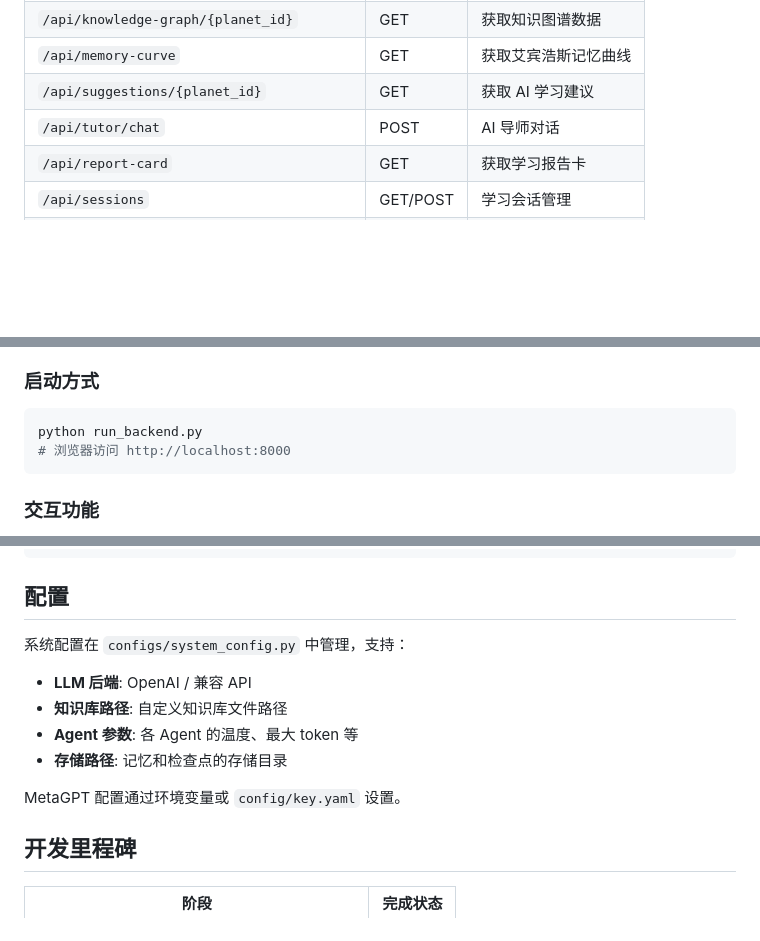
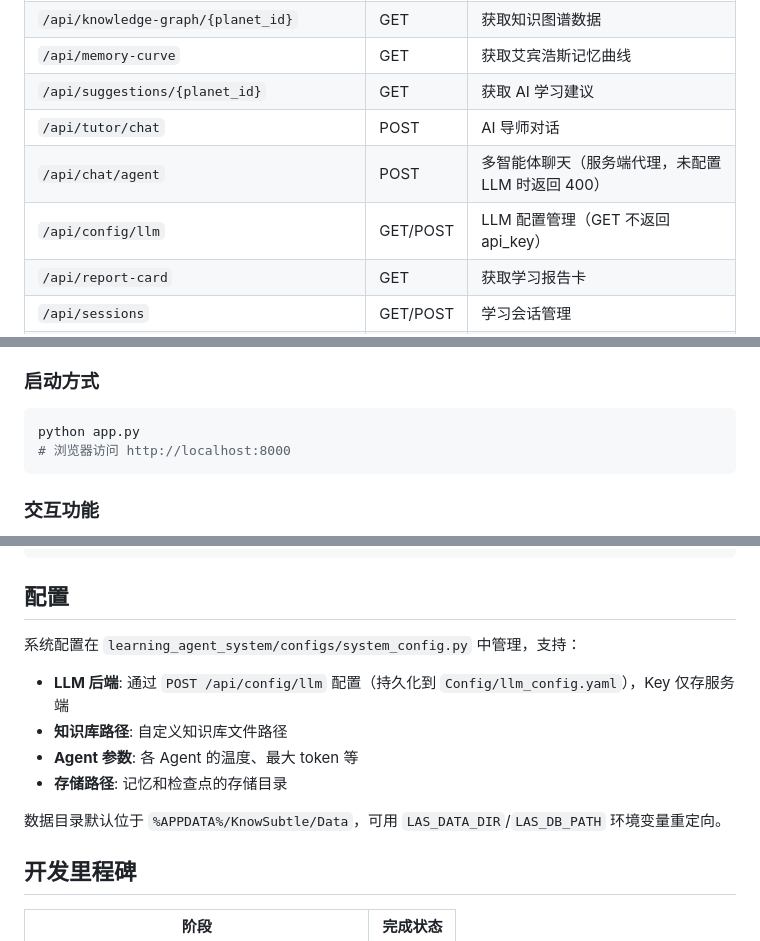
Before and after one commit to Aqr325/-KnowSubtle, a Markdown page: README.md, 3 parts joined by grey strips. Drawn GitHub-style; blank space fills up the shorter version.

````diff
--- a/README.md
+++ b/README.md
@@ -153,6 +168,8 @@ python run_backend.py
 | `/api/memory-curve` | GET | 获取艾宾浩斯记忆曲线 |
 | `/api/suggestions/{planet_id}` | GET | 获取 AI 学习建议 |
 | `/api/tutor/chat` | POST | AI 导师对话 |
+| `/api/chat/agent` | POST | 多智能体聊天（服务端代理，未配置 LLM 时返回 400） |
+| `/api/config/llm` | GET/POST | LLM 配置管理（GET 不返回 api_key） |
 | `/api/report-card` | GET | 获取学习报告卡 |
 | `/api/sessions` | GET/POST | 学习会话管理 |
 | `/api/session/status` | GET | 获取当前会话状态 |
@@ -176,7 +193,7 @@ python run_backend.py
 ### 启动方式
 
 ```bash
-python run_backend.py
+python app.py
 # 浏览器访问 http://localhost:8000
 ```
 
@@ -215,13 +232,13 @@ asyncio.run(main())
 
 ## 配置
 
-系统配置在 `configs/system_config.py` 中管理，支持：
-- **LLM 后端**: OpenAI / 兼容 API
+系统配置在 `learning_agent_system/configs/system_config.py` 中管理，支持：
+- **LLM 后端**: 通过 `POST /api/config/llm` 配置（持久化到 `Config/llm_config.yaml`），Key 仅存服务端
 - **知识库路径**: 自定义知识库文件路径
 - **Agent 参数**: 各 Agent 的温度、最大 token 等
 - **存储路径**: 记忆和检查点的存储目录
 
-MetaGPT 配置通过环境变量或 `config/key.yaml` 设置。
+数据目录默认位于 `%APPDATA%/KnowSubtle/Data`，可用 `LAS_DATA_DIR`/`LAS_DB_PATH` 环境变量重定向。
 
 ## 开发里程碑
 
````
Also changed, not shown: other parts of README.md (+33 -8 lines), RELEASE_PACKAGE_REPORT.md (+2 -2 lines).
